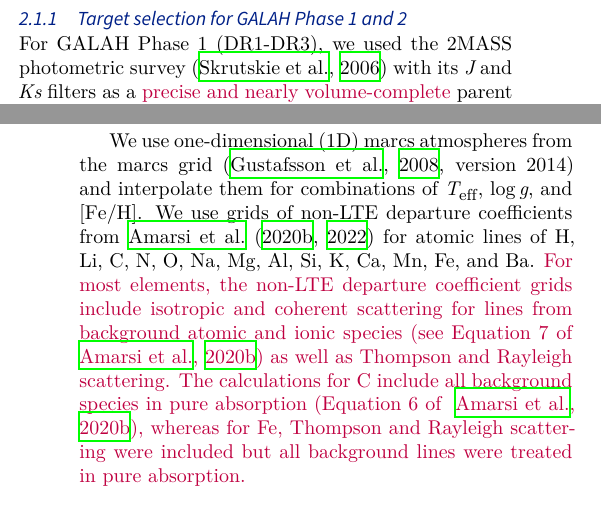
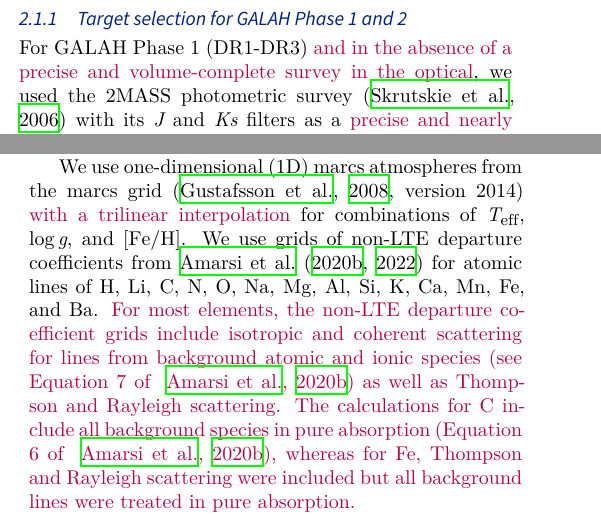
Before and after one commit to svenbuder/galah_dr4_paper, a LaTeX document (galah_dr4_paper.tex): two parts of the columns of pages 3 and 8 of 47 before the commit and two parts of the columns of pages 3 and 7 of 47 after it, joined at a grey line, cut so that both start at the same text. Compiled offline with XeLaTeX.

Commit message:
proofread reply to referee as well. ready to send to co-authors.

```diff
--- a/galah_dr4_paper.tex
+++ b/galah_dr4_paper.tex
@@ -355,7 +355,7 @@ GALAH DR4 is a combination of the main GALAH survey and additional projects to o
 
 \subsubsection{Target selection for GALAH Phase 1 and 2}
 
-For GALAH Phase 1 (DR1-DR3), we used the 2MASS photometric survey \citep{Skrutskie2006} with its $J$ and $Ks$ filters as a \adjusted{precise and nearly volume-complete} parent sample from which we selected stars \adjusted{based on approximated \citep{DeSilva2015}} visual magnitudes
+For GALAH Phase 1 (DR1-DR3) \adjusted{and in the absence of a precise and volume-complete survey in the optical}, we used the 2MASS photometric survey \citep{Skrutskie2006} with its $J$ and $Ks$ filters as a \adjusted{precise and nearly volume-complete} parent sample from which we selected stars \adjusted{based on approximated \citep{DeSilva2015}} visual magnitudes
 \begin{equation}
 V_{JK_S} = K_S+2(J-K_S+0.14)+0.382e^{((J-K_S-0.2)/0.5)}.
 \end{equation}
@@ -591,7 +591,7 @@ For each spectrum, we first run a test on all available lines in the GALAH linel
 
 Spectra are computed at a resolution of $R = 300\,000$ on a fine wavelength grid with 60,819 pixels spread over the extended wavelengths $4675.1-4949.9$, $5624.1-5900.9$, $6424.1-6775.9$, and $7549.1-7925.9 \Angstroem$. We note that these extend significantly beyond the actual GALAH wavelength range.
 
-We use one-dimensional (1D) \marcs atmospheres from the \marcs grid \citep[][version 2014]{Gustafsson2008} and interpolate them for combinations of \Teff, \logg, and \feh. We use grids of non-LTE departure coefficients from \citet{Amarsi2020, Amarsi2022} for atomic lines of H, Li, C, N, O, Na, Mg, Al, Si, K, Ca, Mn, Fe, and Ba. \adjusted{For most elements, the non-LTE departure coefficient grids include isotropic and coherent scattering for lines from background atomic and ionic species \citep[see Equation 7 of ][]{Amarsi2020} as well as Thompson and Rayleigh scattering. The calculations for C include all background species in pure absorption \citep[Equation 6 of ][]{Amarsi2020}, whereas for Fe, Thompson and Rayleigh scattering were included but all background lines were treated in pure absorption.}
+We use one-dimensional (1D) \marcs atmospheres from the \marcs grid \citep[][version 2014]{Gustafsson2008} \adjusted{with a trilinear interpolation} for combinations of \Teff, \logg, and \feh. We use grids of non-LTE departure coefficients from \citet{Amarsi2020, Amarsi2022} for atomic lines of H, Li, C, N, O, Na, Mg, Al, Si, K, Ca, Mn, Fe, and Ba. \adjusted{For most elements, the non-LTE departure coefficient grids include isotropic and coherent scattering for lines from background atomic and ionic species \citep[see Equation 7 of ][]{Amarsi2020} as well as Thompson and Rayleigh scattering. The calculations for C include all background species in pure absorption \citep[Equation 6 of ][]{Amarsi2020}, whereas for Fe, Thompson and Rayleigh scattering were included but all background lines were treated in pure absorption.}
 
 Our synthetic grid explicitly includes C and N abundances. C was previously included in the analysis of GALAH DR3, but limited to the atomic C line. The analysis thus neglected the molecular absorption features of $\mathrm{C_2}$ and CN at the beginning of CCD1 and end of CCD4, respectively. With the new self-consistent grid, we can include these features, as they hold valuable information for both C and N, as well as several other features through the molecular equilibrium in stars \citep[see e.g.][]{Ting2018}.
 
```
Also changed, not shown: galah_dr4_paper.tex (4 more changed lines).
